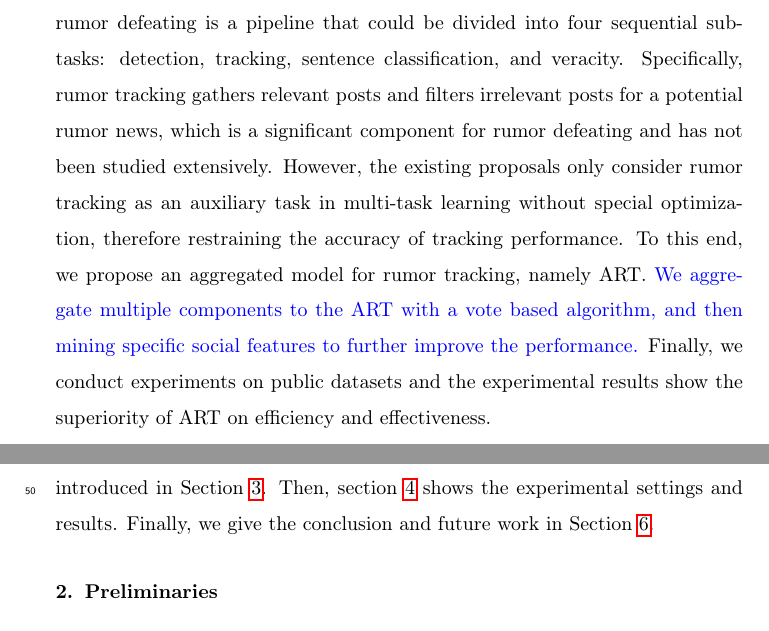
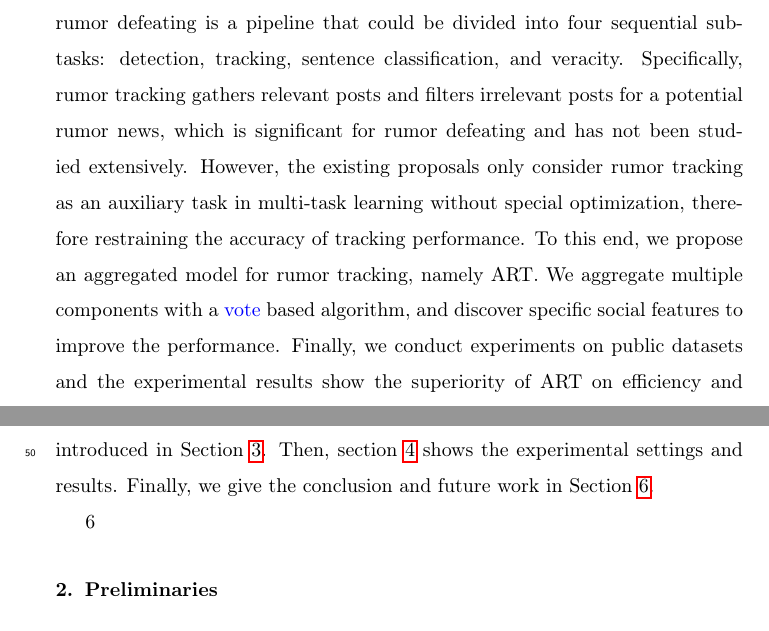
Before and after one commit to ViTsing/MultiTaskRumorClassifier, a LaTeX paper (manuscript/MTRC.tex, which reads manuscript/sections/abstract.tex): two parts of pages 1 and 3 of 22, joined at a grey line, cut so that both start at the same text. Compiled offline with pdfLaTeX.

Commit message:
update abstract

```diff
--- a/manuscript/MTRC.tex
+++ b/manuscript/MTRC.tex
@@ -67,7 +67,7 @@ rumor tracking\sep natural language processing \sep deep learning \sep multi-tas
 
 \linenumbers
 
-\input{sections/introduction}
+\input{sections/introduction}6
 \input{sections/preliminary}
 \input{sections/model}
 \input{sections/experiment}
--- a/manuscript/sections/abstract.tex
+++ b/manuscript/sections/abstract.tex
@@ -2,8 +2,8 @@
 %Rumor defeating in a fully automated way is a meaningful task for reducing the hazards of rumors in social networks.
 Fully automated rumor defeating is meaningful for reducing hazards of misinformation in social networks.
 As one of the automated approaches, content-based rumor defeating is a pipeline that could be divided into four sequential sub-tasks: detection, tracking, sentence classification, and veracity.
-Specifically, rumor tracking gathers relevant posts and filters irrelevant posts for a potential rumor news, which is a significant component for rumor defeating and has not been studied extensively. However, the existing proposals only consider rumor tracking as an auxiliary task in multi-task learning without special optimization, therefore restraining the accuracy of tracking performance.
+Specifically, rumor tracking gathers relevant posts and filters irrelevant posts for a potential rumor news, which is significant for rumor defeating and has not been studied extensively. However, the existing proposals only consider rumor tracking as an auxiliary task in multi-task learning without special optimization, therefore restraining the accuracy of tracking performance.
 To this end, we propose an aggregated model for rumor tracking, namely ART.
-\textcolor{blue}{We aggregate multiple components to the ART with a vote based algorithm, and then mining specific social features to further improve the performance.}
+We aggregate multiple components with a \textcolor{blue}{vote} based algorithm, and discover specific social features to improve the performance.
 Finally, we conduct experiments on public datasets and the experimental results show the superiority of ART on efficiency and effectiveness.
 \end{abstract}
```
